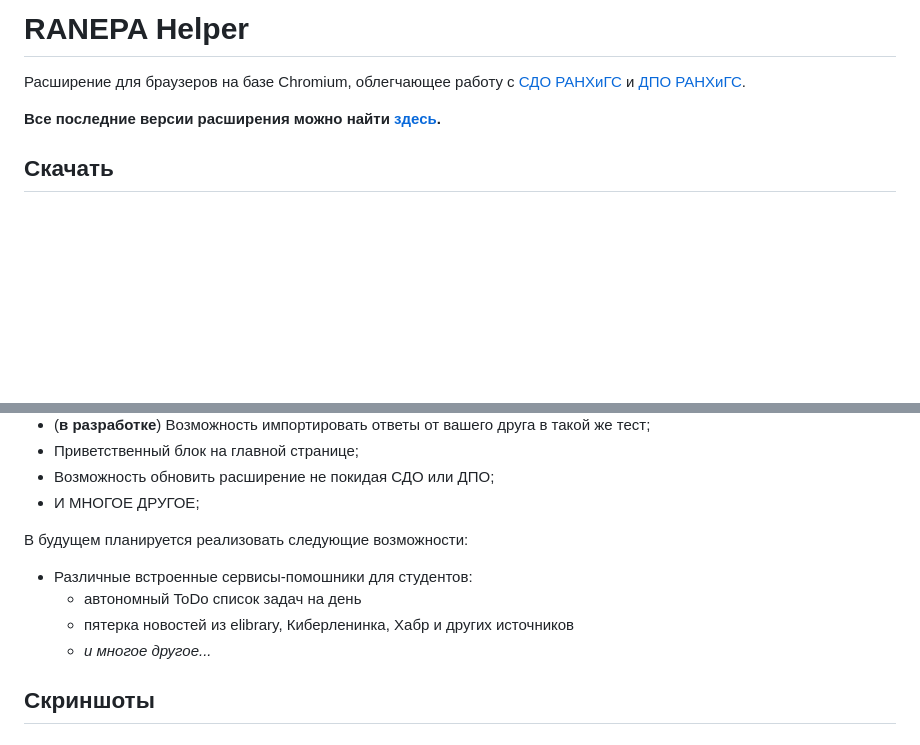
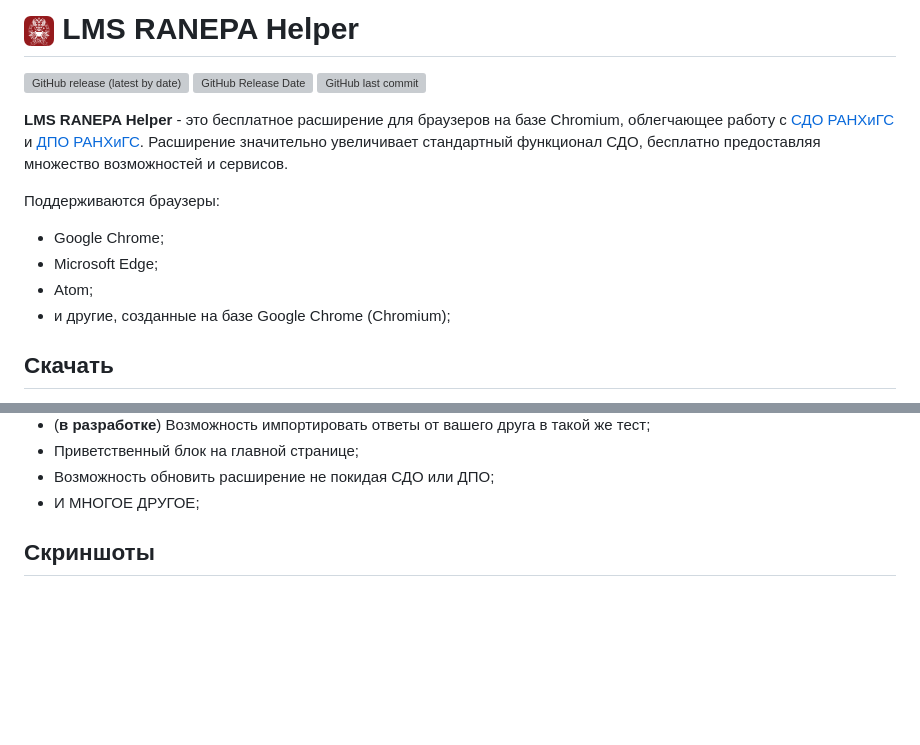
Before and after one commit to tankalxat34/lms-ranepa-helper, a Markdown page: README.md, 2 parts joined by grey strips. GitHub-like rendering; blank space fills up the shorter version; grey boxes are pictures that could not be loaded.

Commit message:
Обновлено описание

```diff
--- a/README.md
+++ b/README.md
@@ -1,10 +1,20 @@
-# RANEPA Helper
+# <img src="https://raw.githubusercontent.com/tankalxat34/lms-ranepa-helper/main/icon.png" width=30px> LMS RANEPA Helper
 
 <!-- <img src="https://img.shields.io/badge/dynamic/json?url=https://api.github.com/repos/tankalxat34/lms-ranepa-helper/releases&label=Версия&query=$[0].name&color=%23990000&style=for-the-badge"> -->
 
-Расширение для браузеров на базе Chromium, облегчающее работу с [СДО РАНХиГС](https://lms.ranepa.ru/) и [ДПО РАНХиГС](https://lms-dpo.ranepa.ru/).
+[![GitHub release (latest by date)](https://img.shields.io/github/v/release/tankalxat34/lms-ranepa-helper)](https://github.com/tankalxat34/lms-ranepa-helper/releases/latest)
+![GitHub Release Date](https://img.shields.io/github/release-date/tankalxat34/lms-ranepa-helper)
+![GitHub last commit](https://img.shields.io/github/last-commit/tankalxat34/lms-ranepa-helper)
 
-**Все последние версии расширения можно найти [здесь](https://github.com/tankalxat34/lms-ranepa-helper/releases).**
+
+**LMS RANEPA Helper** - это бесплатное расширение для браузеров на базе Chromium, облегчающее работу с [СДО РАНХиГС](https://lms.ranepa.ru/) и [ДПО РАНХиГС](https://lms-dpo.ranepa.ru/).
+Расширение значительно увеличивает стандартный функционал СДО, бесплатно предоставляя множество возможностей и сервисов.
+
+Поддерживаются браузеры:
+- Google Chrome;
+- Microsoft Edge;
+- Atom;
+- и другие, созданные на базе Google Chrome (Chromium);
 
 ## Скачать
 
@@ -48,12 +59,6 @@
 - Приветственный блок на главной странице;
 - Возможность обновить расширение не покидая СДО или ДПО;
 - И МНОГОЕ ДРУГОЕ;
-
-В будущем планируется реализовать следующие возможности:
-- Различные встроенные сервисы-помошники для студентов:
-  - автономный ToDo список задач на день
-  - пятерка новостей из elibrary, Киберленинка, Хабр и других источников
-  - *и многое другое...*
 
 ## Скриншоты
 ### Главное меню
```
Also changed, not shown: other parts of README.md (+2 -1 lines).
